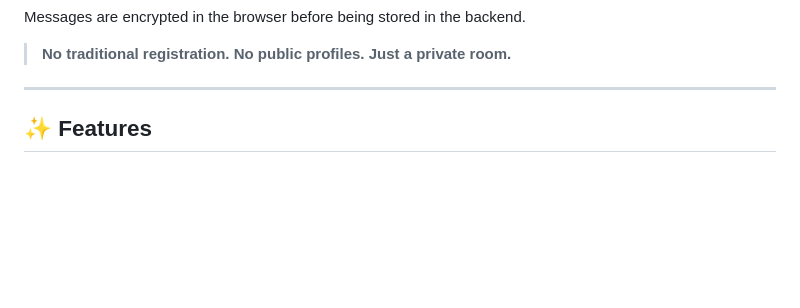
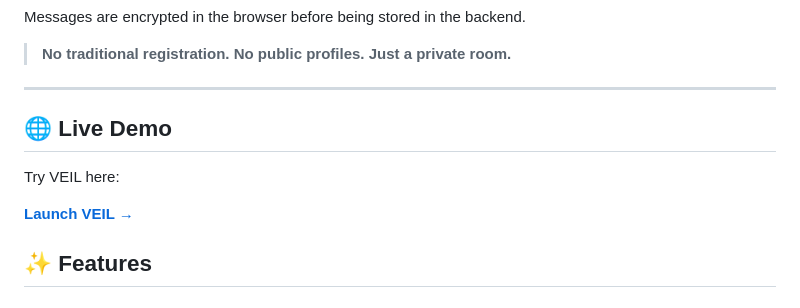
Before and after one commit to punitrao04/VEIL, a Markdown page: README.md, the part around one of its changes. GitHub-like rendering; blank space fills up the shorter version.

Commit message:
Add live demo section to README
Added a section for a live demo link in the README.

```diff
--- a/README.md
+++ b/README.md
@@ -42,6 +45,12 @@ Messages are encrypted in the browser before being stored in the backend.
 > **No traditional registration. No public profiles. Just a private room.**
 
 ---
+
+## 🌐 Live Demo
+
+Try VEIL here:
+
+**[Launch VEIL →](https://VEIL0.netlify.app)**
 
 ## ✨ Features
 
```
Also changed, not shown: other parts of README.md (+3 -0 lines).
